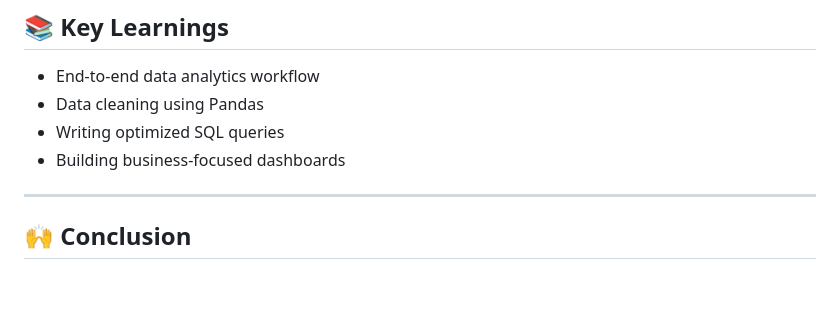
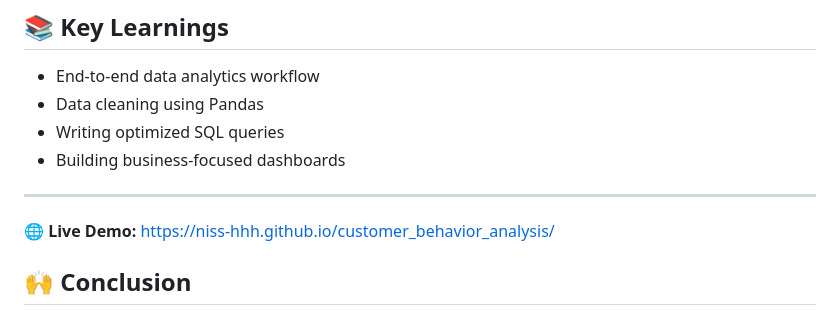
Before and after one commit to Niss-hhh/customer_behavior_analysis, a Markdown page: README.md, the part around the change. GitHub-like rendering; blank space fills up the shorter version.

```diff
--- a/README.md
+++ b/README.md
@@ -123,6 +123,8 @@ customer-behavior-analysis/
 - Building business-focused dashboards
 
 ---
+🌐 **Live Demo:** https://niss-hhh.github.io/customer_behavior_analysis/
+
 
 ## 🙌 Conclusion
 
```
